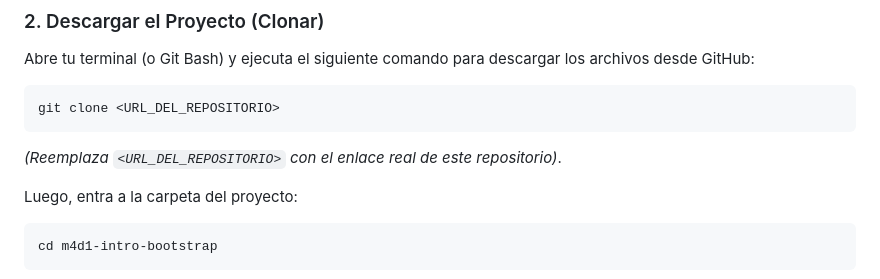
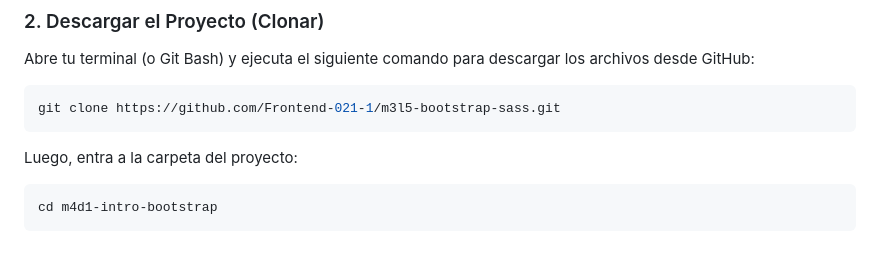
Before and after one commit to Frontend-021-1/m3l5-bootstrap-sass, a Markdown page: README.md, the part around the change. GitHub-like rendering; blank space fills up the shorter version.

Commit message:
fix: Update clone command in README with the correct repository URL

````diff
--- a/README.md
+++ b/README.md
@@ -39,10 +39,8 @@ Asegúrate de tener instalado lo siguiente:
 Abre tu terminal (o Git Bash) y ejecuta el siguiente comando para descargar los archivos desde GitHub:
 
 ```bash
-git clone <URL_DEL_REPOSITORIO>
+git clone https://github.com/Frontend-021-1/m3l5-bootstrap-sass.git
 ```
-
-_(Reemplaza `<URL_DEL_REPOSITORIO>` con el enlace real de este repositorio)_.
 
 Luego, entra a la carpeta del proyecto:
 
````
